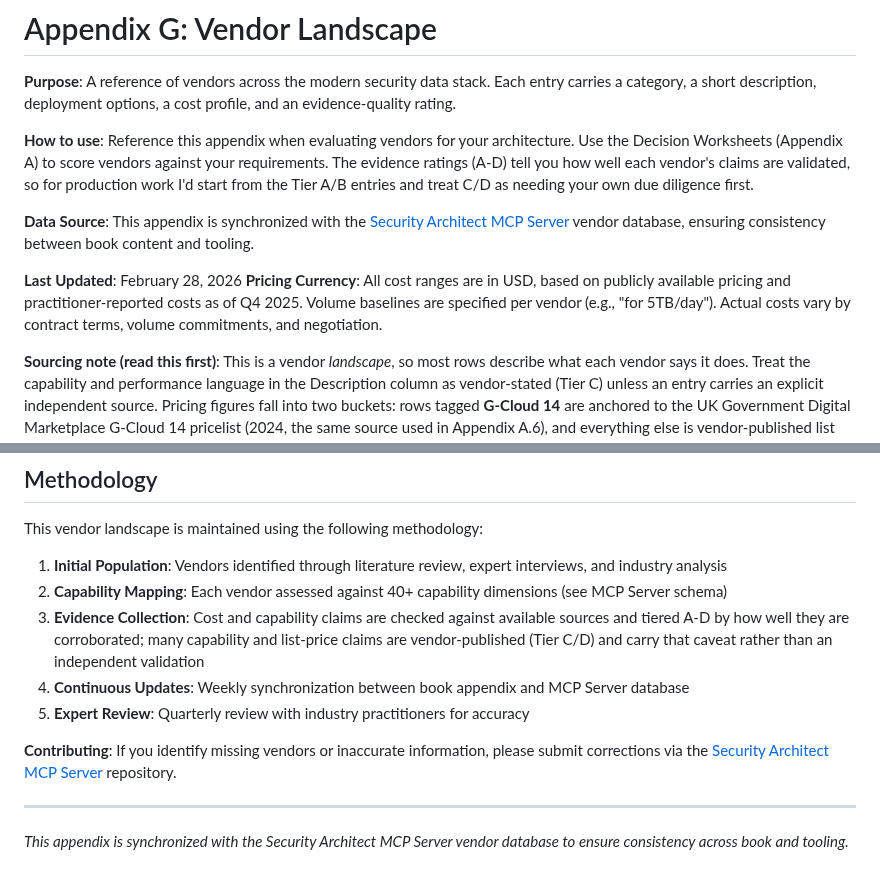
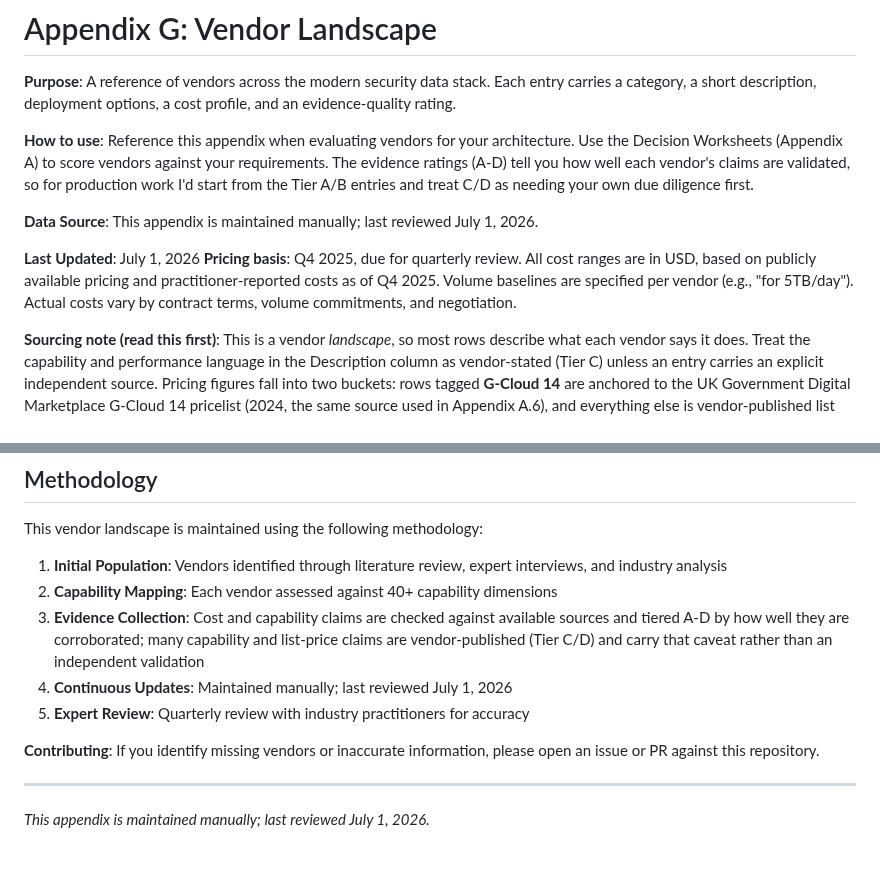
Before and after one commit to flying-coyote/security-data-literature-review, a Markdown page: book-appendices/appendix-g-vendor-landscape.md, 2 parts joined by grey strips. Rendered like a GitHub page.

Commit message:
🔧 Appendix G: drop archived MCP-server sync framing, refresh cadence
The Security Architect MCP server is fully archived as of 2026-07-01, so
remove the "synchronized with/weekly sync" language and contributing
instructions that pointed at it. Bump Last-Updated to today and flag the
Q4 2025 pricing basis as due for quarterly review rather than silently
stale. Verified the QRadar cloud EOL (14 Apr 2026) and Cortex XSIAM
migration-path note are accurate as currently written — no change needed
there.

```diff
--- a/book-appendices/appendix-g-vendor-landscape.md
+++ b/book-appendices/appendix-g-vendor-landscape.md
@@ -11,10 +11,10 @@ tags: [vendor-landscape, siem, query-engine, iceberg, security-data, cost-compar
 
 **How to use**: Reference this appendix when evaluating vendors for your architecture. Use the Decision Worksheets (Appendix A) to score vendors against your requirements. The evidence ratings (A-D) tell you how well each vendor's claims are validated, so for production work I'd start from the Tier A/B entries and treat C/D as needing your own due diligence first.
 
-**Data Source**: This appendix is synchronized with the [Security Architect MCP Server](https://github.com/flying-coyote/security-architect-mcp-server) vendor database, ensuring consistency between book content and tooling.
+**Data Source**: This appendix is maintained manually; last reviewed July 1, 2026.
 
-**Last Updated**: February 28, 2026
-**Pricing Currency**: All cost ranges are in USD, based on publicly available pricing and practitioner-reported costs as of Q4 2025. Volume baselines are specified per vendor (e.g., "for 5TB/day"). Actual costs vary by contract terms, volume commitments, and negotiation.
+**Last Updated**: July 1, 2026
+**Pricing basis**: Q4 2025, due for quarterly review. All cost ranges are in USD, based on publicly available pricing and practitioner-reported costs as of Q4 2025. Volume baselines are specified per vendor (e.g., "for 5TB/day"). Actual costs vary by contract terms, volume commitments, and negotiation.
 
 **Sourcing note (read this first)**: This is a vendor *landscape*, so most rows describe what each vendor says it does. Treat the capability and performance language in the Description column as vendor-stated (Tier C) unless an entry carries an explicit independent source. Pricing figures fall into two buckets: rows tagged **G-Cloud 14** are anchored to the UK Government Digital Marketplace G-Cloud 14 pricelist (2024, the same source used in Appendix A.6), and everything else is vendor-published list pricing or practitioner-reported and should be read as Tier C — a starting point for your own due diligence, not an independently verified quote. The per-row Evidence rating (A-D, defined at the foot of this appendix) is the formal version of this same caution.
 
@@ -208,13 +208,13 @@ Evidence quality ratings indicate the validation level for each vendor's capabil
 This vendor landscape is maintained using the following methodology:
 
 1. **Initial Population**: Vendors identified through literature review, expert interviews, and industry analysis
-2. **Capability Mapping**: Each vendor assessed against 40+ capability dimensions (see MCP Server schema)
+2. **Capability Mapping**: Each vendor assessed against 40+ capability dimensions
 3. **Evidence Collection**: Cost and capability claims are checked against available sources and tiered A-D by how well they are corroborated; many capability and list-price claims are vendor-published (Tier C/D) and carry that caveat rather than an independent validation
-4. **Continuous Updates**: Weekly synchronization between book appendix and MCP Server database
+4. **Continuous Updates**: Maintained manually; last reviewed July 1, 2026
 5. **Expert Review**: Quarterly review with industry practitioners for accuracy
 
-**Contributing**: If you identify missing vendors or inaccurate information, please submit corrections via the [Security Architect MCP Server](https://github.com/flying-coyote/security-architect-mcp-server) repository.
+**Contributing**: If you identify missing vendors or inaccurate information, please open an issue or PR against this repository.
 
 ---
 
-*This appendix is synchronized with the Security Architect MCP Server vendor database to ensure consistency across book and tooling.*
+*This appendix is maintained manually; last reviewed July 1, 2026.*
```
